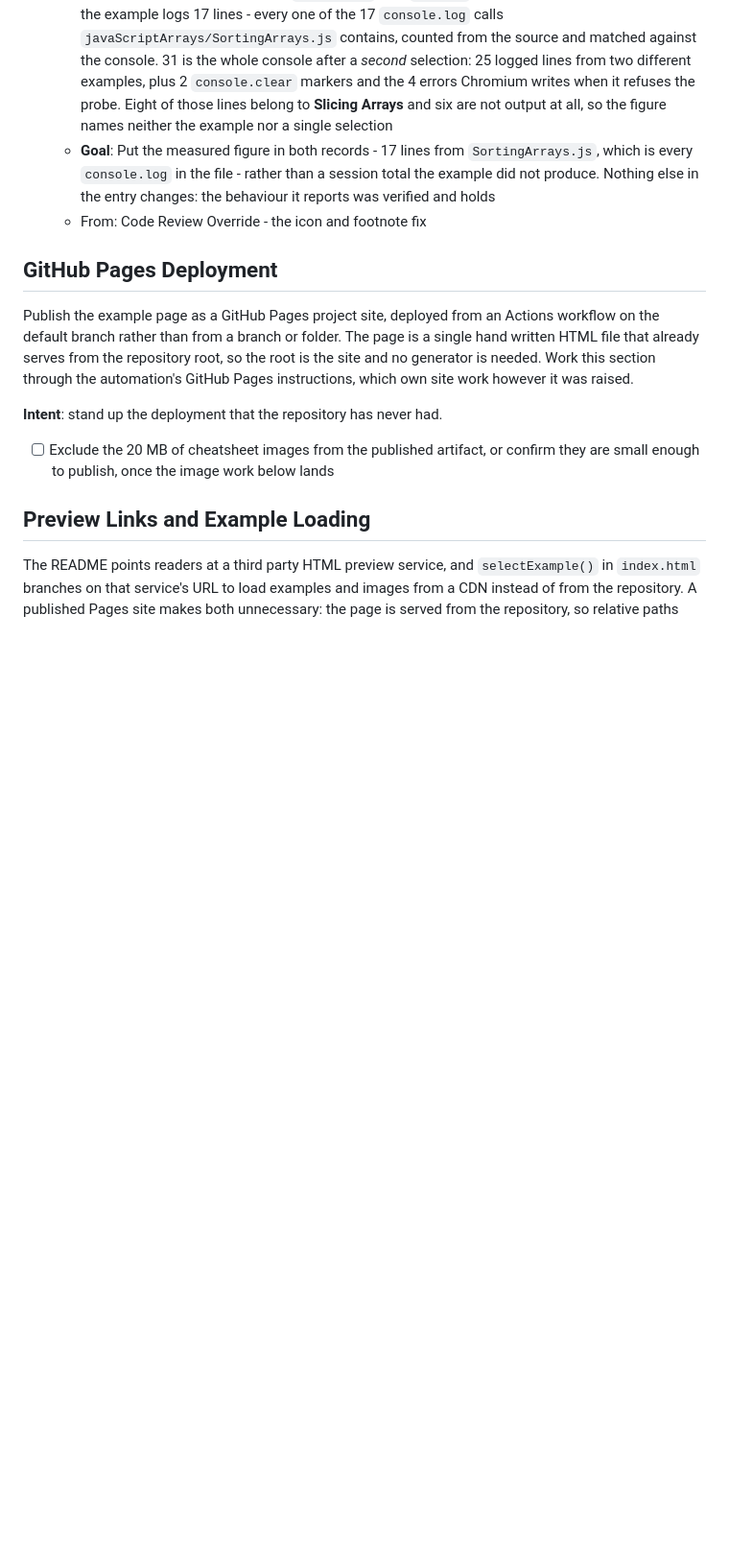
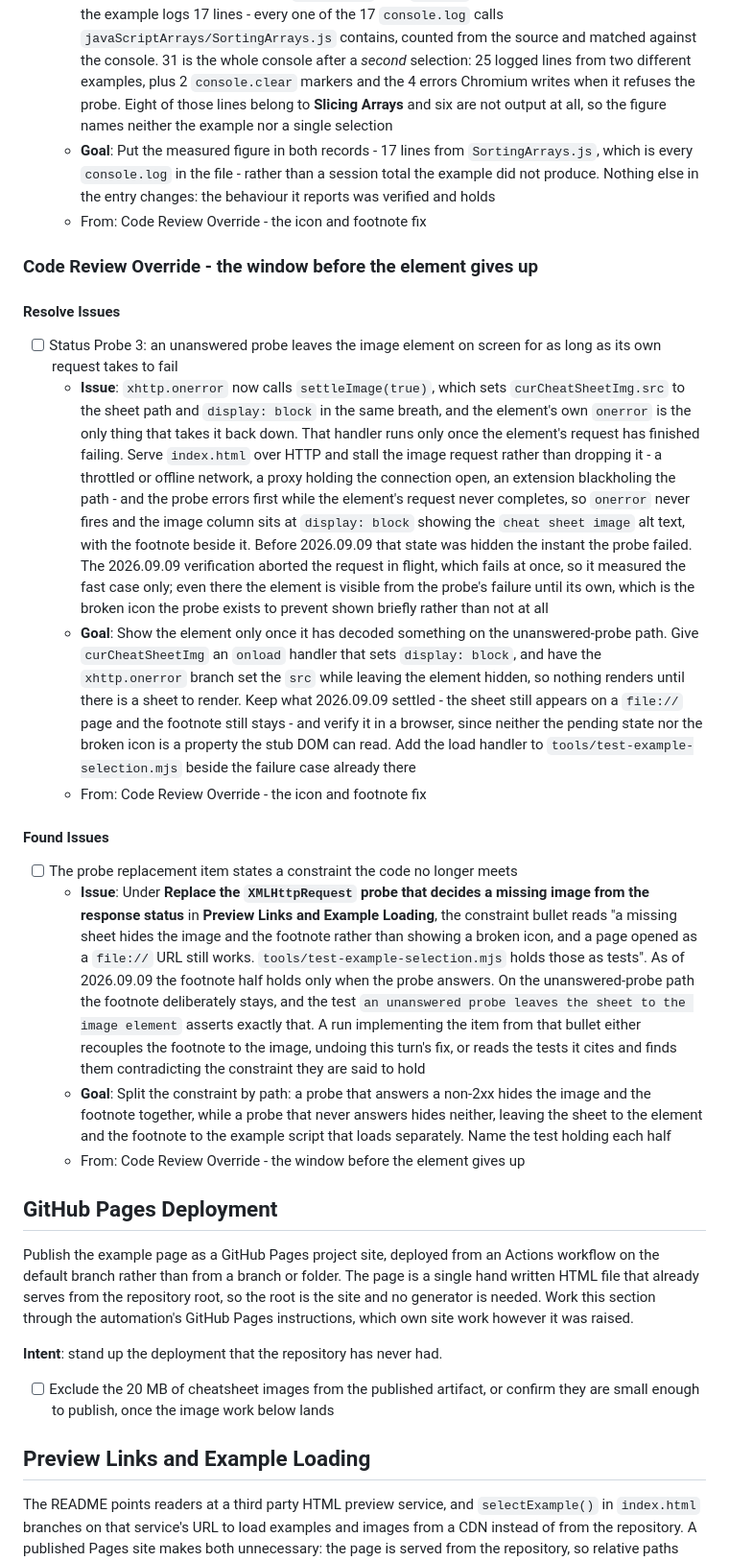
Before and after one commit to isocialPractice/cheatsheets, a Markdown page: TODO.md, the part around the change. Shown at 96% size. Rendered like a GitHub page; blank space fills up the shorter version.

Commit message:
todo: queue the window before the image element gives up as a code review override
The turn settled the file:// case correctly. onerror is the branch a refused
probe reaches, the status branch rules a sheet out rather than ruling one in,
and the comments, both test names and the two changelog entries now agree with
what the browser showed. The suite passes at 26 cases, including the new one
for the element's own failure.

What the change does not settle is the interval it opened. settleImage(true)
on the unanswered-probe path sets src and display: block together, and the
element's own onerror is the only thing that takes it back down, so the
element is visible from the moment the probe fails until its own request
finishes failing. Aborting a request in flight, which is what the 2026.09.09
verification did, closes that interval immediately. A stalled connection never
closes it: onerror never fires and the image column sits at display: block
showing alt text where before the probe's failure hid it at once. Queued as
Status Probe 3 rather than fixed, because the pending state and the broken
icon are rendered states with no property the stub DOM can read.

Also queued, as a found issue: the constraint bullet on the probe replacement
item still says a missing sheet hides the image and the footnote. That now
holds only when the probe answers, and the test named for the unanswered probe
asserts the opposite, so the item cites tests that contradict it.

Co-Authored-By: Claude Opus 5 <noreply@anthropic.com>

```diff
--- a/TODO.md
+++ b/TODO.md
@@ -33,6 +33,22 @@ keys its entries by date, written `YYYY.MM.DD`.
   - **Issue**: The interface half of the item is right and was verified route by route. The record of it is not. The 2026.09.09 `CHANGELOG.md` entry closes "the example logs its 31 lines with the footnote showing", and the archived **Status Probe 1** item says "the example script still logs its 31 console lines". Driving Chromium against `index.html` as a `file://` URL and selecting **Sorting Arrays**, the example logs 17 lines - every one of the 17 `console.log` calls `javaScriptArrays/SortingArrays.js` contains, counted from the source and matched against the console. 31 is the whole console after a *second* selection: 25 logged lines from two different examples, plus 2 `console.clear` markers and the 4 errors Chromium writes when it refuses the probe. Eight of those lines belong to **Slicing Arrays** and six are not output at all, so the figure names neither the example nor a single selection
   - **Goal**: Put the measured figure in both records - 17 lines from `SortingArrays.js`, which is every `console.log` in the file - rather than a session total the example did not produce. Nothing else in the entry changes: the behaviour it reports was verified and holds
   - From: Code Review Override - the icon and footnote fix
+
+### Code Review Override - the window before the element gives up
+
+#### Resolve Issues
+
+- [ ] Status Probe 3: an unanswered probe leaves the image element on screen for as long as its own request takes to fail
+  - **Issue**: `xhttp.onerror` now calls `settleImage(true)`, which sets `curCheatSheetImg.src` to the sheet path and `display: block` in the same breath, and the element's own `onerror` is the only thing that takes it back down. That handler runs only once the element's request has finished failing. Serve `index.html` over HTTP and stall the image request rather than dropping it - a throttled or offline network, a proxy holding the connection open, an extension blackholing the path - and the probe errors first while the element's request never completes, so `onerror` never fires and the image column sits at `display: block` showing the `cheat sheet image` alt text, with the footnote beside it. Before 2026.09.09 that state was hidden the instant the probe failed. The 2026.09.09 verification aborted the request in flight, which fails at once, so it measured the fast case only; even there the element is visible from the probe's failure until its own, which is the broken icon the probe exists to prevent shown briefly rather than not at all
+  - **Goal**: Show the element only once it has decoded something on the unanswered-probe path. Give `curCheatSheetImg` an `onload` handler that sets `display: block`, and have the `xhttp.onerror` branch set the `src` while leaving the element hidden, so nothing renders until there is a sheet to render. Keep what 2026.09.09 settled - the sheet still appears on a `file://` page and the footnote still stays - and verify it in a browser, since neither the pending state nor the broken icon is a property the stub DOM can read. Add the load handler to `tools/test-example-selection.mjs` beside the failure case already there
+  - From: Code Review Override - the icon and footnote fix
+
+#### Found Issues
+
+- [ ] The probe replacement item states a constraint the code no longer meets
+  - **Issue**: Under **Replace the `XMLHttpRequest` probe that decides a missing image from the response status** in **Preview Links and Example Loading**, the constraint bullet reads "a missing sheet hides the image and the footnote rather than showing a broken icon, and a page opened as a `file://` URL still works. `tools/test-example-selection.mjs` holds those as tests". As of 2026.09.09 the footnote half holds only when the probe answers. On the unanswered-probe path the footnote deliberately stays, and the test `an unanswered probe leaves the sheet to the image element` asserts exactly that. A run implementing the item from that bullet either recouples the footnote to the image, undoing this turn's fix, or reads the tests it cites and finds them contradicting the constraint they are said to hold
+  - **Goal**: Split the constraint by path: a probe that answers a non-2xx hides the image and the footnote together, while a probe that never answers hides neither, leaving the sheet to the element and the footnote to the example script that loads separately. Name the test holding each half
+  - From: Code Review Override - the window before the element gives up
 
 ## GitHub Pages Deployment
 
```
